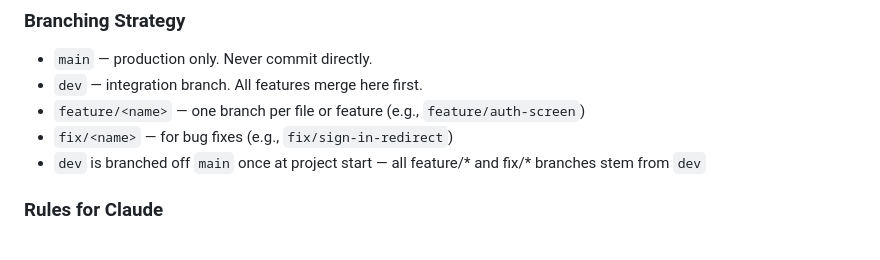
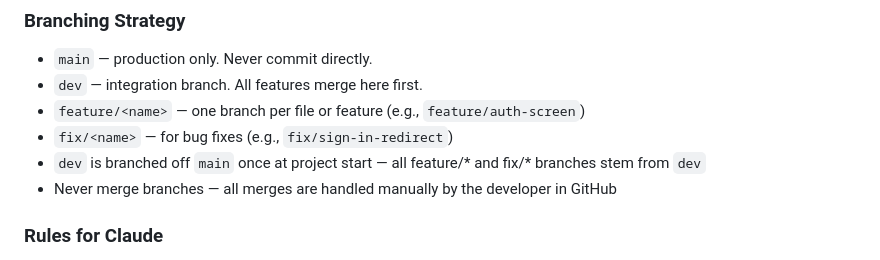
Before and after one commit to EM-T-Shells/CarApp, a Markdown page: CLAUDE.md, the part around the change. GitHub-like rendering.

Commit message:
updated claude file

```diff
--- a/CLAUDE.md
+++ b/CLAUDE.md
@@ -95,6 +95,7 @@ After every code change, write the appropriate tests before considering the task
 - `feature/<name>` — one branch per file or feature (e.g., `feature/auth-screen`)
 - `fix/<name>` — for bug fixes (e.g., `fix/sign-in-redirect`)
 - `dev` is branched off `main` once at project start — all feature/* and fix/* branches stem from `dev`
+- Never merge branches — all merges are handled manually by the developer in GitHub
 
 ### Rules for Claude
 - NEVER commit directly to `main` or `dev`
```
